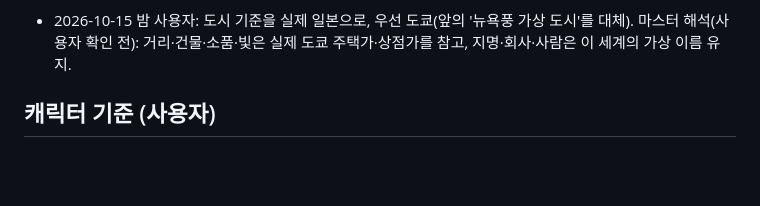
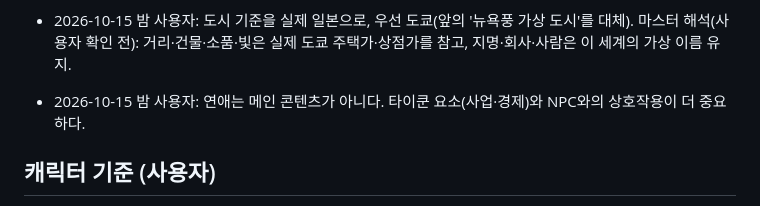
Before and after one commit to seoji2005/elsewhere, a Markdown page: DIRECTION.md, the part around the change. Drawn GitHub-style; blank space fills up the shorter version.

Commit message:
DIRECTION: 우선순위 타이쿤·NPC 상호작용 > 연애(사용자)
Co-Authored-By: Claude Opus 5.5 <noreply@anthropic.com>

```diff
--- a/DIRECTION.md
+++ b/DIRECTION.md
@@ -28,6 +28,8 @@
 - 2026-10-15 밤 사용자: 과슈와 툰 중에 고르지 않는다. Gemini로 이미지를 뽑아 그것을 기준으로 게임 그래픽 전체(거리·건물·캐릭터·실내·UI)를 통일한다.
 
 - 2026-10-15 밤 사용자: 도시 기준을 실제 일본으로, 우선 도쿄(앞의 '뉴욕풍 가상 도시'를 대체). 마스터 해석(사용자 확인 전): 거리·건물·소품·빛은 실제 도쿄 주택가·상점가를 참고, 지명·회사·사람은 이 세계의 가상 이름 유지.
+
+- 2026-10-15 밤 사용자: 연애는 메인 콘텐츠가 아니다. 타이쿤 요소(사업·경제)와 NPC와의 상호작용이 더 중요하다.
 
 ## 캐릭터 기준 (사용자)
 - 2026-10-14: 원신의 오데트가 특히 좋다. 매력은 말투·행동·외형(발레·동작 자체는 상관없음). 그대로 복제하지 않고 영감받은 오리지널로.
```
